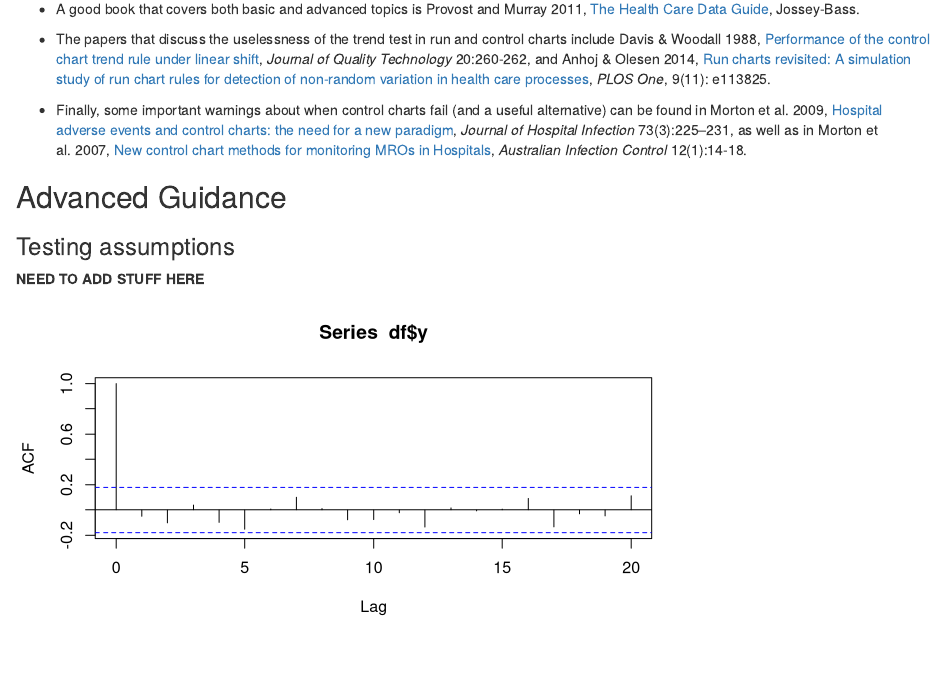
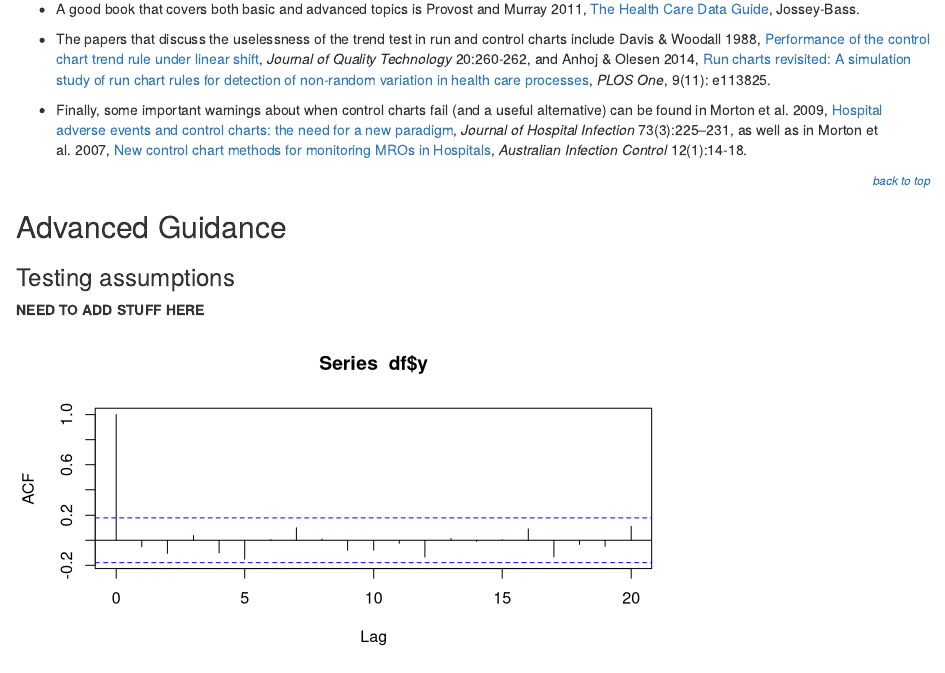
Before and after one commit to Rmadillo/SCH_R_Training, an R Markdown document (SPC_Guidelines.Rmd): the page in a window 1100 px wide, from 9100 px down before the commit and from 9120 px down after it, so that both start at the same text. Rendered offline with R 4.5, knitr and Pandoc, with nearby package versions; some code elsewhere in the file could not run offline.

Commit message:
added line breaks

```diff
--- a/SPC_Guidelines.Rmd
+++ b/SPC_Guidelines.Rmd
@@ -575,6 +575,8 @@ lower.plot + geom_line(aes(y = point.cusumh), col = "blue") +
 
 - Finally, some important warnings about when control charts fail (and a useful alternative) can be found in Morton et al. 2009, [Hospital adverse events and control charts: the need for a new paradigm](http://www.journalofhospitalinfection.com/article/S0195-6701(09)00340-5/abstract), *Journal of Hospital Infection* 73(3):225–231, as well as in Morton et al. 2007, [New control chart methods for monitoring MROs in Hospitals](https://www.researchgate.net/profile/Edward_Tong2/publication/43477704_New_control_chart_methods_for_monitoring_MROs_in_hospitals/links/5600d22e08aec948c4fa93cd.pdf), *Australian Infection Control* 12(1):14-18.
 
+<p align="right"><small>[*back to top*](#top)</small></p>
+
 ## Advanced Guidance {#part3}
 
 ### Testing assumptions {#testassumptions}
```
Also changed, not shown: SPC_Guidelines.Rmd (2 more changed lines).
